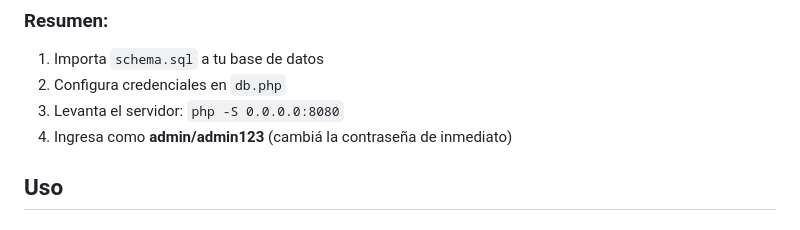
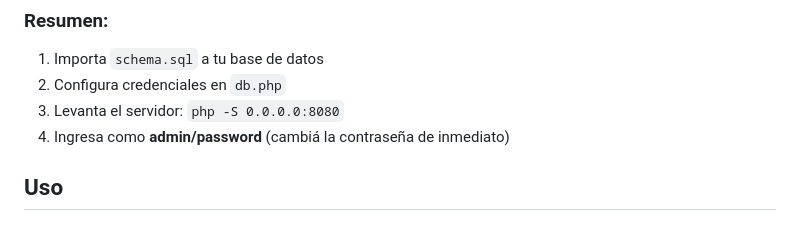
Before and after one commit to fedex6/Prode-webapp, a Markdown page: README.md, the part around the change. GitHub-like rendering.

Commit message:
Actualizar README.md

```diff
--- a/README.md
+++ b/README.md
@@ -71,7 +71,7 @@ Consulta [INSTRUCCIONES.md](INSTRUCCIONES.md) para instrucciones detalladas de i
 1. Importa `schema.sql` a tu base de datos
 2. Configura credenciales en `db.php`
 3. Levanta el servidor: `php -S 0.0.0.0:8080`
-4. Ingresa como **admin/admin123** (cambiá la contraseña de inmediato)
+4. Ingresa como **admin/password** (cambiá la contraseña de inmediato)
 
 ## Uso
 
```
